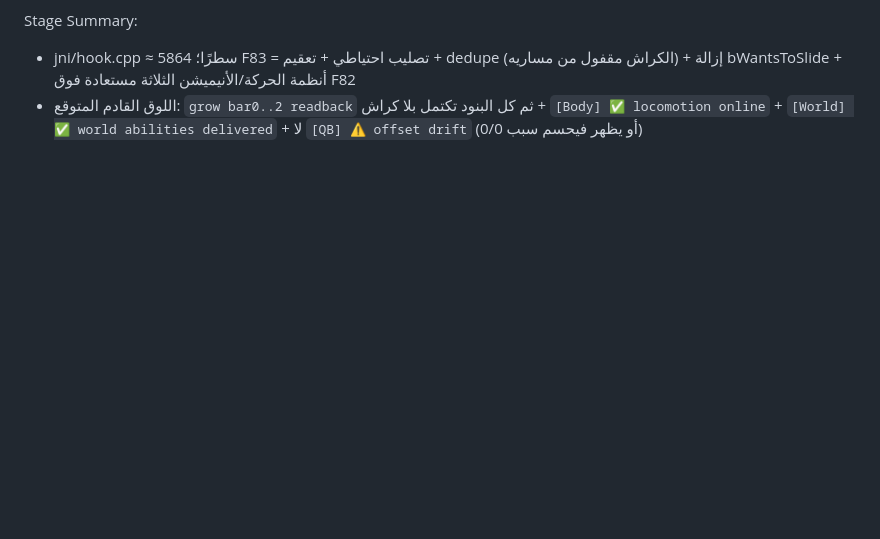
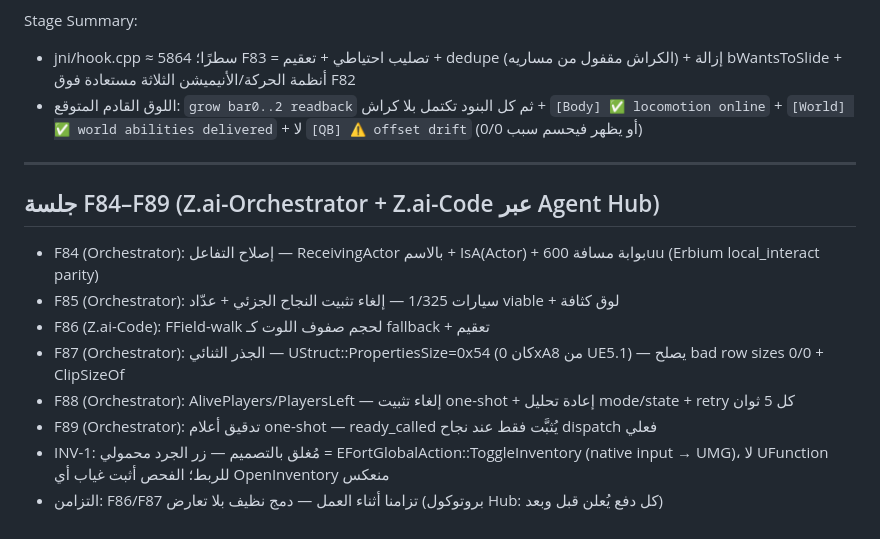
Before and after one commit to abdallh-rgx/idk, a Markdown page: WORKLOG.md, the part around the change. GitHub-like rendering; blank space fills up the shorter version.

Commit message:
WORKLOG: session F84-F89 (Orchestrator+Z.ai-Code via Agent Hub) — interact/vehicles/loot-root/matchstate/ready audit/INV-1 scan

```diff
--- a/WORKLOG.md
+++ b/WORKLOG.md
@@ -444,3 +444,13 @@ Work Log:
 Stage Summary:
 - jni/hook.cpp ≈ 5864 سطرًا؛ F83 = تصليب احتياطي + تعقيم + dedupe (الكراش مقفول من مساريه) + إزالة bWantsToSlide + أنظمة الحركة/الأنيميشن الثلاثة مستعادة فوق F82
 - اللوق القادم المتوقع: `grow bar0..2 readback` ثم كل البنود تكتمل بلا كراش + `[Body] ✅ locomotion online` + `[World] ✅ world abilities delivered` + لا `[QB] ⚠️ offset drift` (أو يظهر فيحسم سبب 0/0)
+---
+## جلسة F84–F89 (Z.ai-Orchestrator + Z.ai-Code عبر Agent Hub)
+- F84 (Orchestrator): إصلاح التفاعل — ReceivingActor بالاسم + IsA(Actor) + بوابة مسافة 600uu (Erbium local_interact parity)
+- F85 (Orchestrator): سيارات 1/325 — إلغاء تثبيت النجاح الجزئي + عدّاد viable + لوق كثافة
+- F86 (Z.ai-Code): FField-walk لحجم صفوف اللوت كـ fallback + تعقيم
+- F87 (Orchestrator): الجذر الثنائي — UStruct::PropertiesSize=0x54 (كان 0xA8 من UE5.1) — يصلح bad row sizes 0/0 + ClipSizeOf
+- F88 (Orchestrator): AlivePlayers/PlayersLeft — إلغاء تثبيت one-shot + إعادة تحليل mode/state + retry كل 5 ثوان
+- F89 (Orchestrator): تدقيق أعلام one-shot — ready_called يُثبَّت فقط عند نجاح dispatch فعلي
+- INV-1: مُغلق بالتصميم — زر الجرد محمولي = EFortGlobalAction::ToggleInventory (native input → UMG)، لا UFunction للربط؛ الفحص أثبت غياب أي OpenInventory منعكس
+- التزامن: F86/F87 تزامنا أثناء العمل — دمج نظيف بلا تعارض (بروتوكول Hub: كل دفع يُعلن قبل وبعد)
```
